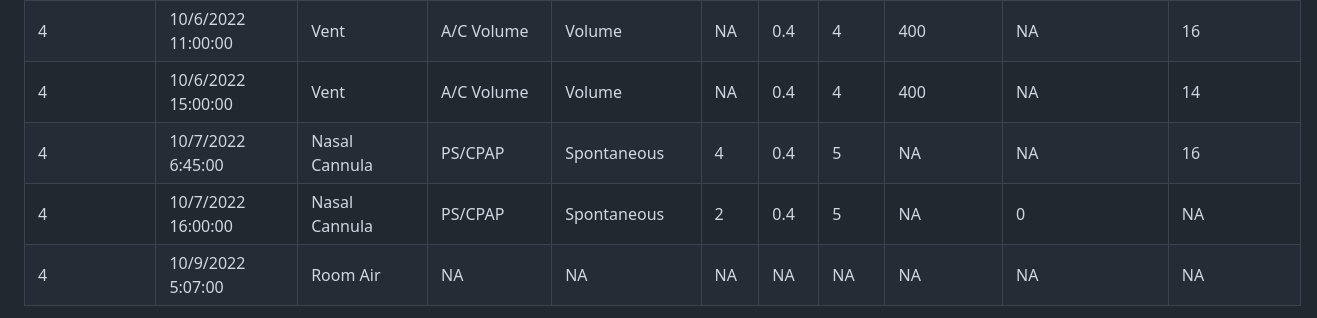
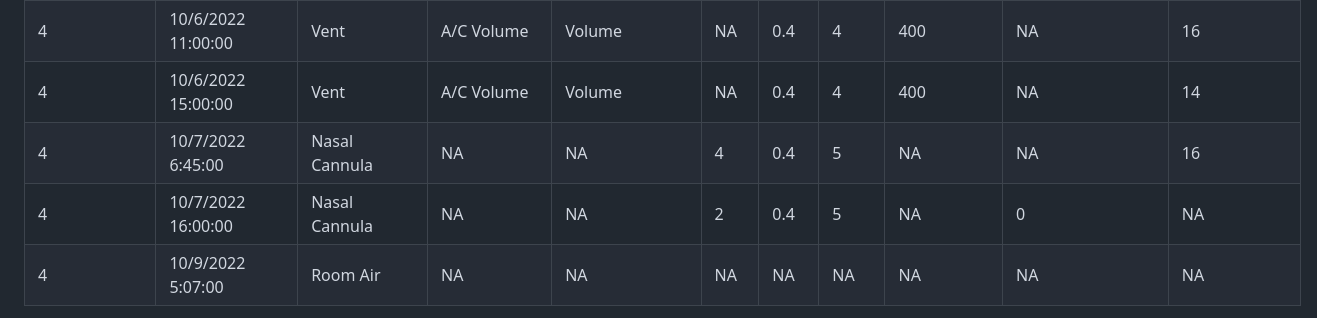
Before and after one commit to kaveriC/CLIF-1.0, a Markdown page: sample_RCLIF/README.md, the part around the change. Drawn GitHub-style.

```diff
--- a/sample_RCLIF/README.md
+++ b/sample_RCLIF/README.md
@@ -109,8 +109,8 @@ Relational CLIF has 19 tables that are organized into clinically relevant column
 | 4         | 10/6/2022  10:20:00 | Vent | A/C Volume   | Volume  |NA | 0.4 |4        | 400          | NA    | 16    |
 | 4         | 10/6/2022  11:00:00 | Vent | A/C Volume   | Volume  |NA | 0.4 |4        | 400          | NA    | 16    |
 | 4         | 10/6/2022  15:00:00 | Vent | A/C Volume   | Volume  |NA | 0.4 |4        | 400          | NA    | 14   |
-| 4         | 10/7/2022  6:45:00 | Nasal Cannula | PS/CPAP   | Spontaneous  |4 | 0.4 |5       | NA         | NA    | 16    |
-| 4         | 10/7/2022  16:00:00 | Nasal Cannula | PS/CPAP   | Spontaneous  |2 | 0.4 |5       | NA          | 0    | NA    |
+| 4         | 10/7/2022  6:45:00 | Nasal Cannula | NA  | NA  |4 | 0.4 |5       | NA         | NA    | 16    |
+| 4         | 10/7/2022  16:00:00 | Nasal Cannula | NA   | NA  |2 | 0.4 |5       | NA          | 0    | NA    |
 | 4         | 10/9/2022  5:07:00 | Room Air | NA   | NA  |NA | NA | NA        | NA          | NA    | NA  |
 
 * **recorded_time** is the date and time when the device started
```
